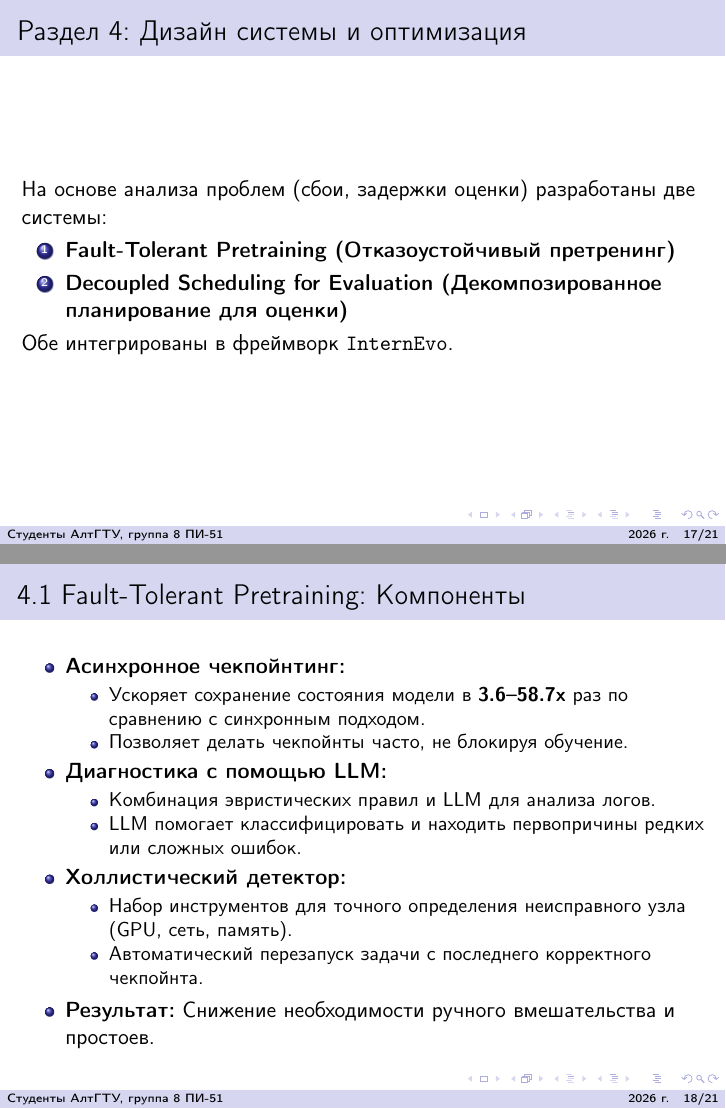
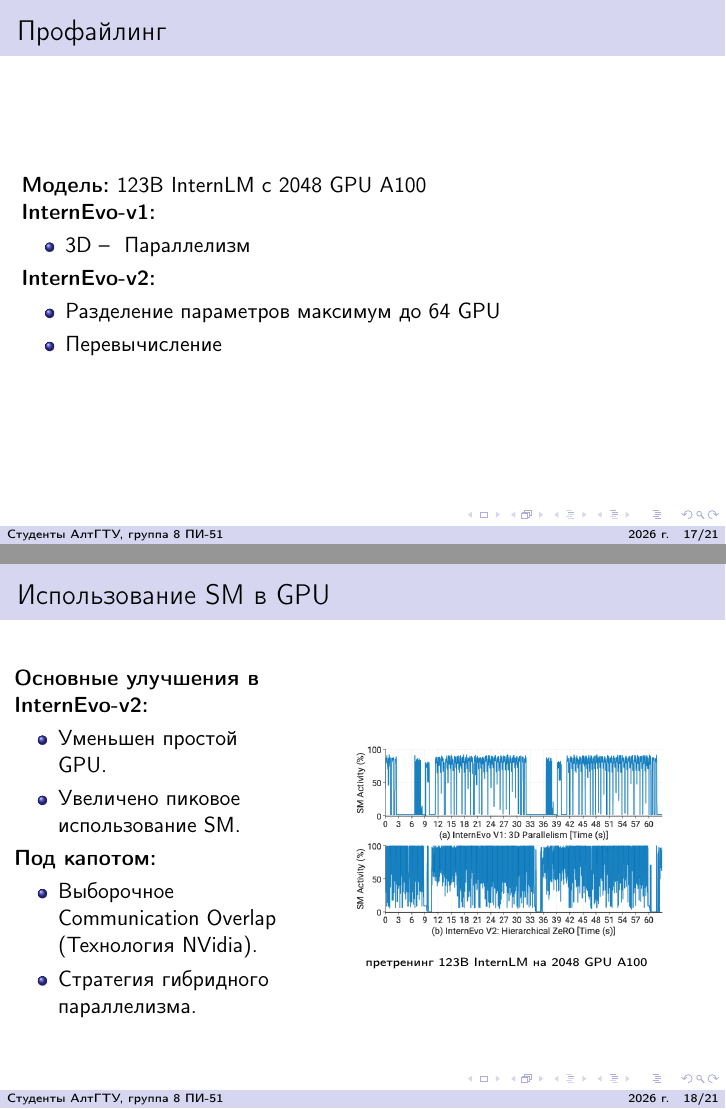
Before and after one commit to delokoseni/Characterization-of-Large-Language-Model-Development-in-the-Datacenter, LaTeX slides (main.tex, which reads sections/04_workload_prof.tex): pages 17 and 18 of 22, joined at a grey line. Compiled offline with pdfLaTeX.

Commit message:
add sm util

```diff
--- a/sections/04_workload_prof.tex
+++ b/sections/04_workload_prof.tex
@@ -1,32 +1,36 @@
-\begin{frame}{Раздел 4: Дизайн системы и оптимизация}
-    На основе анализа проблем (сбои, задержки оценки) разработаны две системы:
-    \begin{enumerate}
-        \item \textbf{Fault-Tolerant Pretraining (Отказоустойчивый претренинг)}
-        \item \textbf{Decoupled Scheduling for Evaluation (Декомпозированное планирование для оценки)}
-    \end{enumerate}
-    Обе интегрированы в фреймворк \texttt{InternEvo}.
-\end{frame}
-
-\begin{frame}{4.1 Fault-Tolerant Pretraining: Компоненты}
+\begin{frame}{Профайлинг}
+    \textbf{Модель:} 123B InternLM с 2048 GPU A100 \\
+    \textbf{InternEvo-v1:}\\
     \begin{itemize}
-        \item \textbf{Асинхронное чекпойнтинг:}
-            \begin{itemize}
-                \item Ускоряет сохранение состояния модели в \textbf{3.6--58.7x} раз по сравнению с синхронным подходом.
-                \item Позволяет делать чекпойнты часто, не блокируя обучение.
-            \end{itemize}
-        \item \textbf{Диагностика с помощью LLM:}
-            \begin{itemize}
-                \item Комбинация эвристических правил и LLM для анализа логов.
-                \item LLM помогает классифицировать и находить первопричины редких или сложных ошибок.
-            \end{itemize}
-        \item \textbf{Холлистический детектор:}
-            \begin{itemize}
-                \item Набор инструментов для точного определения неисправного узла (GPU, сеть, память).
-                \item Автоматический перезапуск задачи с последнего корректного чекпойнта.
-            \end{itemize}
-        \item \textbf{Результат:} Снижение необходимости ручного вмешательства и простоев.
+        \item 3D --  Параллелизм
+    \end{itemize}
+    \textbf{InternEvo-v2:}\\
+    \begin{itemize}
+        \item Разделение параметров максимум до 64 GPU
+        \item Перевычисление
     \end{itemize}
 \end{frame}
 
-\begin{frame}{4.2 Decoupled Scheduling for Evaluation}
+\begin{frame}{Использование SM в GPU}
+    \begin{columns}
+        \column{0.4\textwidth}
+            \textbf{Основные улучшения в InternEvo-v2:}
+            \begin{itemize}
+                \item Уменьшен простой GPU.
+                \item Увеличено пиковое использование SM.
+            \end{itemize}
+            \textbf{Под капотом:}
+            \begin{itemize}
+                \item Выборочное Communication Overlap (Технология NVidia).
+                \item Стратегия гибридного параллелизма.
+            \end{itemize}
+        \column{0.6\textwidth}
+            \begin{center}
+                \includegraphics[width=0.8\textwidth]{"figures/sm_util.png"} \\
+                {\tiny претренинг 123B InternLM на 2048 GPU A100}
+            \end{center}
+    \end{columns}
+\end{frame}
+
+\begin{frame}{Использование SM в GPU, когда мало нагрузки}
     \begin{itemize}
```
Also changed, not shown: figures/sm_util.png (added), figures/sm_util_whole.png (added), main.pdf, sections/04_workload_prof.tex (16 more changed lines).
